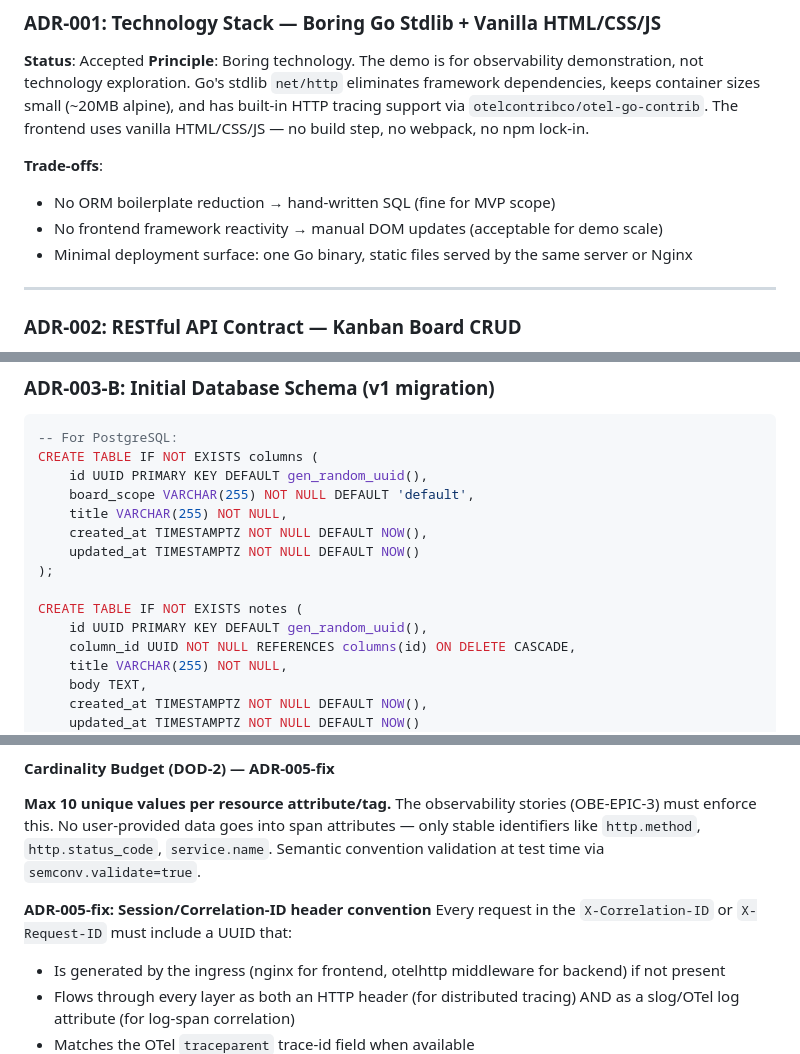
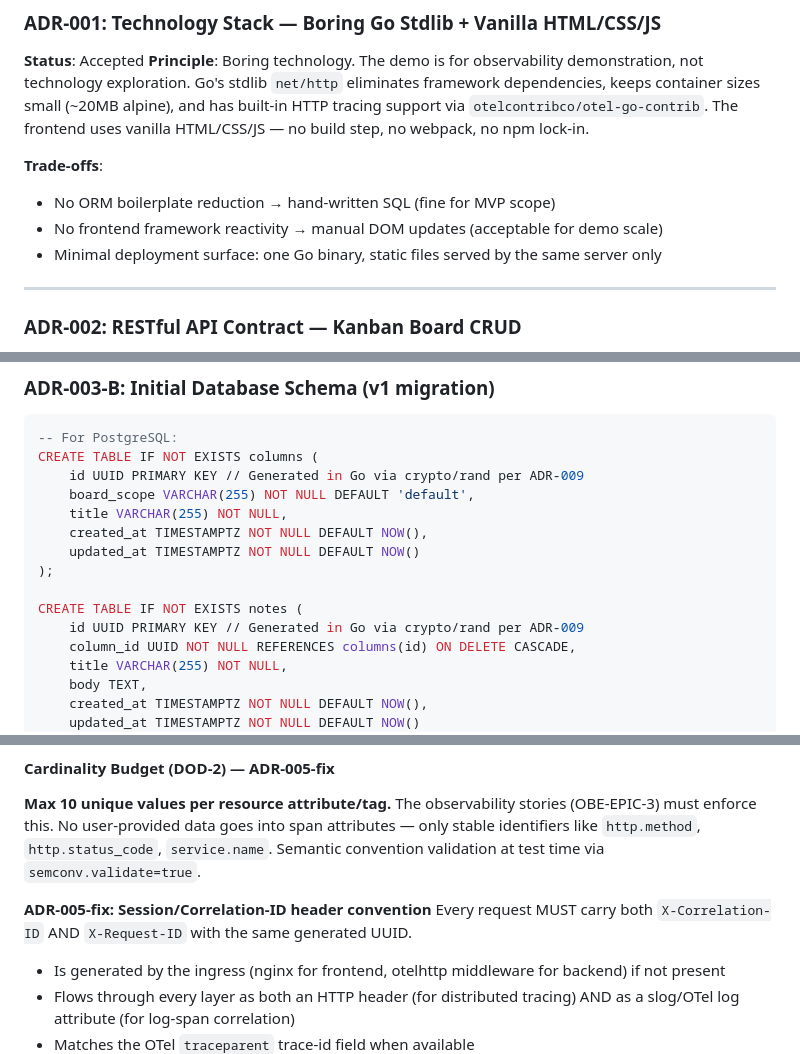
Before and after one commit to isItObservable/sympozium-todo-demo, a Markdown page: docs/architecture.md, 3 parts joined by grey strips. GitHub-like rendering.

Commit message:
docs(arch): apply 3 inline fixes — close remaining contradictions per gate review
Co-Authored-By: Sympozium Agent <sympozium@users.noreply.github.com>

````diff
--- a/docs/architecture.md
+++ b/docs/architecture.md
@@ -16,7 +16,7 @@ Latest update: 2024-01-XX — Phase 3 re-validation and gap closure
 **Trade-offs**:
 - No ORM boilerplate reduction → hand-written SQL (fine for MVP scope)
 - No frontend framework reactivity → manual DOM updates (acceptable for demo scale)
-- Minimal deployment surface: one Go binary, static files served by the same server or Nginx
+- Minimal deployment surface: one Go binary, static files served by the same server only
 
 ---
 
@@ -63,7 +63,7 @@ We'll use the `database/sql` stdlib package + a driver that supports both backen
 ```sql
 -- For PostgreSQL:
 CREATE TABLE IF NOT EXISTS columns (
-    id UUID PRIMARY KEY DEFAULT gen_random_uuid(),
+    id UUID PRIMARY KEY // Generated in Go via crypto/rand per ADR-009
     board_scope VARCHAR(255) NOT NULL DEFAULT 'default',
     title VARCHAR(255) NOT NULL,
     created_at TIMESTAMPTZ NOT NULL DEFAULT NOW(),
@@ -71,7 +71,7 @@ CREATE TABLE IF NOT EXISTS columns (
 );
 
 CREATE TABLE IF NOT EXISTS notes (
-    id UUID PRIMARY KEY DEFAULT gen_random_uuid(),
+    id UUID PRIMARY KEY // Generated in Go via crypto/rand per ADR-009
     column_id UUID NOT NULL REFERENCES columns(id) ON DELETE CASCADE,
     title VARCHAR(255) NOT NULL,
     body TEXT,
@@ -174,7 +174,7 @@ Standard library `log/slog` with JSON handler. Every HTTP request logged as stru
 **Max 10 unique values per resource attribute/tag.** The observability stories (OBE-EPIC-3) must enforce this. No user-provided data goes into span attributes — only stable identifiers like `http.method`, `http.status_code`, `service.name`. Semantic convention validation at test time via `semconv.validate=true`.
 
 **ADR-005-fix: Session/Correlation-ID header convention**
-Every request in the `X-Correlation-ID` or `X-Request-ID` must include a UUID that:
+Every request MUST carry both `X-Correlation-ID` AND `X-Request-ID` with the same generated UUID.
 - Is generated by the ingress (nginx for frontend, otelhttp middleware for backend) if not present
 - Flows through every layer as both an HTTP header (for distributed tracing) AND as a slog/OTel log attribute (for log-span correlation)
 - Matches the OTel `traceparent` trace-id field when available
````
